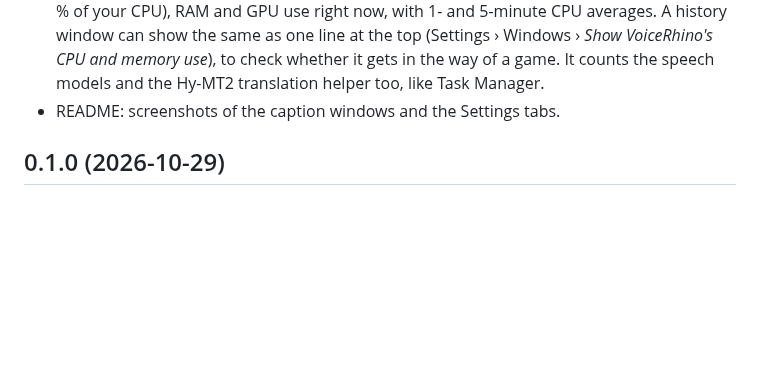
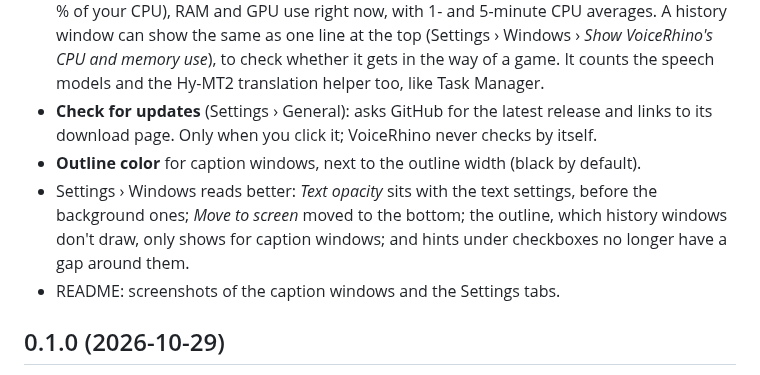
Before and after one commit to brokenrockstudios/VoiceRhino, a Markdown page: CHANGELOG.md, the part around the change. Rendered like a GitHub page; blank space fills up the shorter version.

```diff
--- a/CHANGELOG.md
+++ b/CHANGELOG.md
@@ -35,6 +35,13 @@ already listening.
   can show the same as one line at the top (Settings › Windows › _Show VoiceRhino's CPU and
   memory use_), to check whether it gets in the way of a game. It counts the speech models and
   the Hy-MT2 translation helper too, like Task Manager.
+- **Check for updates** (Settings › General): asks GitHub for the latest release and links to
+  its download page. Only when you click it; VoiceRhino never checks by itself.
+- **Outline color** for caption windows, next to the outline width (black by default).
+- Settings › Windows reads better: _Text opacity_ sits with the text settings, before the
+  background ones; _Move to screen_ moved to the bottom; the outline, which history windows
+  don't draw, only shows for caption windows; and hints under checkboxes no longer have a gap
+  around them.
 - README: screenshots of the caption windows and the Settings tabs.
 
 ## 0.1.0 (2026-10-29)
```
Also changed, not shown: HANDOFF.md (+1 -0 lines), README.md (+10 -0 lines), docs/images/settings-general.png, docs/images/settings-translation.png, docs/images/settings-windows.png, 7 other files.
